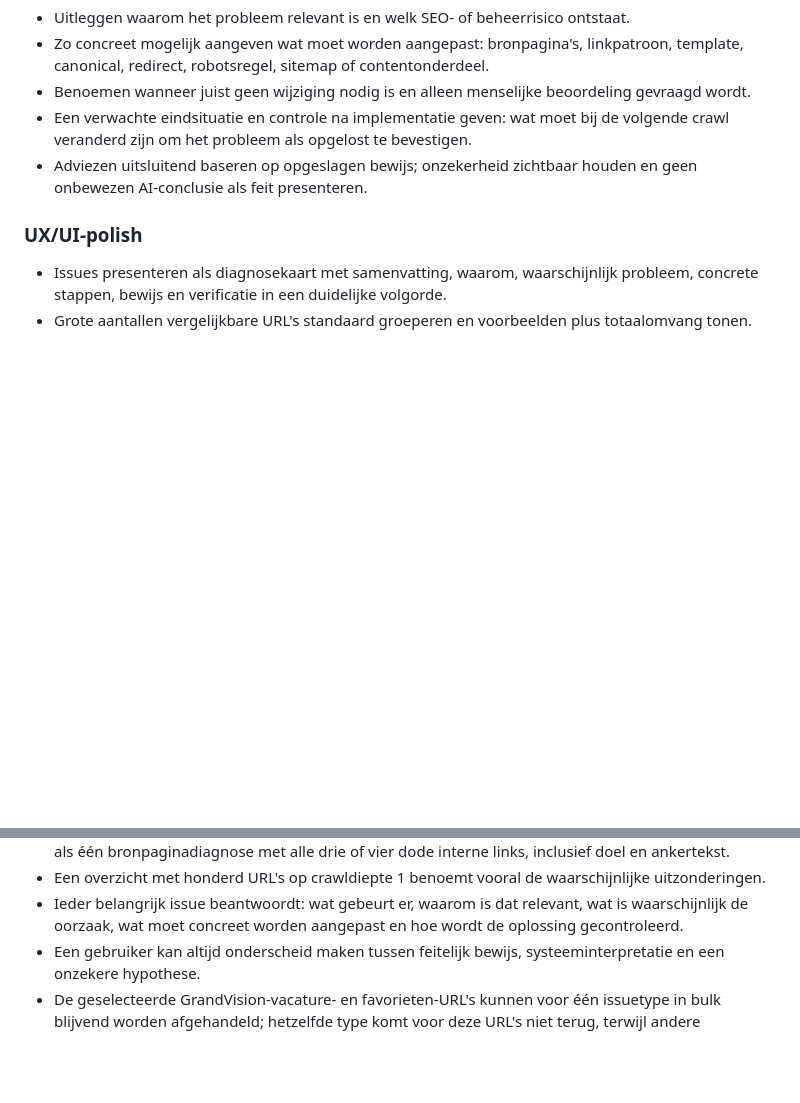
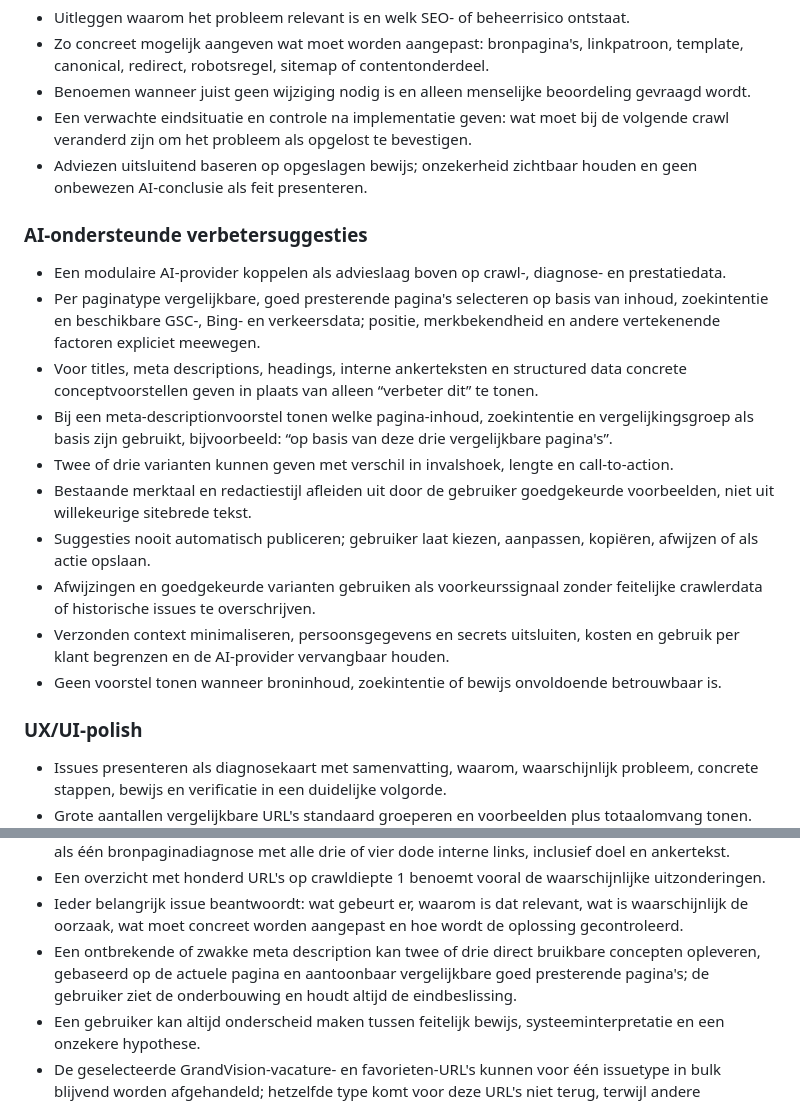
Before and after one commit to maurits-olylo/seotool, a Markdown page: docs/roadmap.md, 2 parts joined by grey strips. GitHub-like rendering; blank space fills up the shorter version.

Commit message:
docs: plan grounded AI recommendations

```diff
--- a/docs/roadmap.md
+++ b/docs/roadmap.md
@@ -214,6 +214,27 @@ product.
 - Adviezen uitsluitend baseren op opgeslagen bewijs; onzekerheid zichtbaar houden en geen
   onbewezen AI-conclusie als feit presenteren.
 
+### AI-ondersteunde verbetersuggesties
+
+- Een modulaire AI-provider koppelen als advieslaag boven op crawl-, diagnose- en prestatiedata.
+- Per paginatype vergelijkbare, goed presterende pagina's selecteren op basis van inhoud, zoekintentie
+  en beschikbare GSC-, Bing- en verkeersdata; positie, merkbekendheid en andere vertekenende factoren
+  expliciet meewegen.
+- Voor titles, meta descriptions, headings, interne ankerteksten en structured data concrete
+  conceptvoorstellen geven in plaats van alleen “verbeter dit” te tonen.
+- Bij een meta-descriptionvoorstel tonen welke pagina-inhoud, zoekintentie en vergelijkingsgroep als
+  basis zijn gebruikt, bijvoorbeeld: “op basis van deze drie vergelijkbare pagina's”.
+- Twee of drie varianten kunnen geven met verschil in invalshoek, lengte en call-to-action.
+- Bestaande merktaal en redactiestijl afleiden uit door de gebruiker goedgekeurde voorbeelden, niet
+  uit willekeurige sitebrede tekst.
+- Suggesties nooit automatisch publiceren; gebruiker laat kiezen, aanpassen, kopiëren, afwijzen of
+  als actie opslaan.
+- Afwijzingen en goedgekeurde varianten gebruiken als voorkeurssignaal zonder feitelijke crawlerdata
+  of historische issues te overschrijven.
+- Verzonden context minimaliseren, persoonsgegevens en secrets uitsluiten, kosten en gebruik per
+  klant begrenzen en de AI-provider vervangbaar houden.
+- Geen voorstel tonen wanneer broninhoud, zoekintentie of bewijs onvoldoende betrouwbaar is.
+
 ### UX/UI-polish
 
 - Issues presenteren als diagnosekaart met samenvatting, waarom, waarschijnlijk probleem,
@@ -249,6 +270,9 @@ Acceptatie:
 - Een overzicht met honderd URL's op crawldiepte 1 benoemt vooral de waarschijnlijke uitzonderingen.
 - Ieder belangrijk issue beantwoordt: wat gebeurt er, waarom is dat relevant, wat is waarschijnlijk
   de oorzaak, wat moet concreet worden aangepast en hoe wordt de oplossing gecontroleerd.
+- Een ontbrekende of zwakke meta description kan twee of drie direct bruikbare concepten opleveren,
+  gebaseerd op de actuele pagina en aantoonbaar vergelijkbare goed presterende pagina's; de gebruiker
+  ziet de onderbouwing en houdt altijd de eindbeslissing.
 - Een gebruiker kan altijd onderscheid maken tussen feitelijk bewijs, systeeminterpretatie en een
   onzekere hypothese.
 - De geselecteerde GrandVision-vacature- en favorieten-URL's kunnen voor één issuetype in bulk
```
Also changed, not shown: docs/decisions.md (+16 -0 lines).
